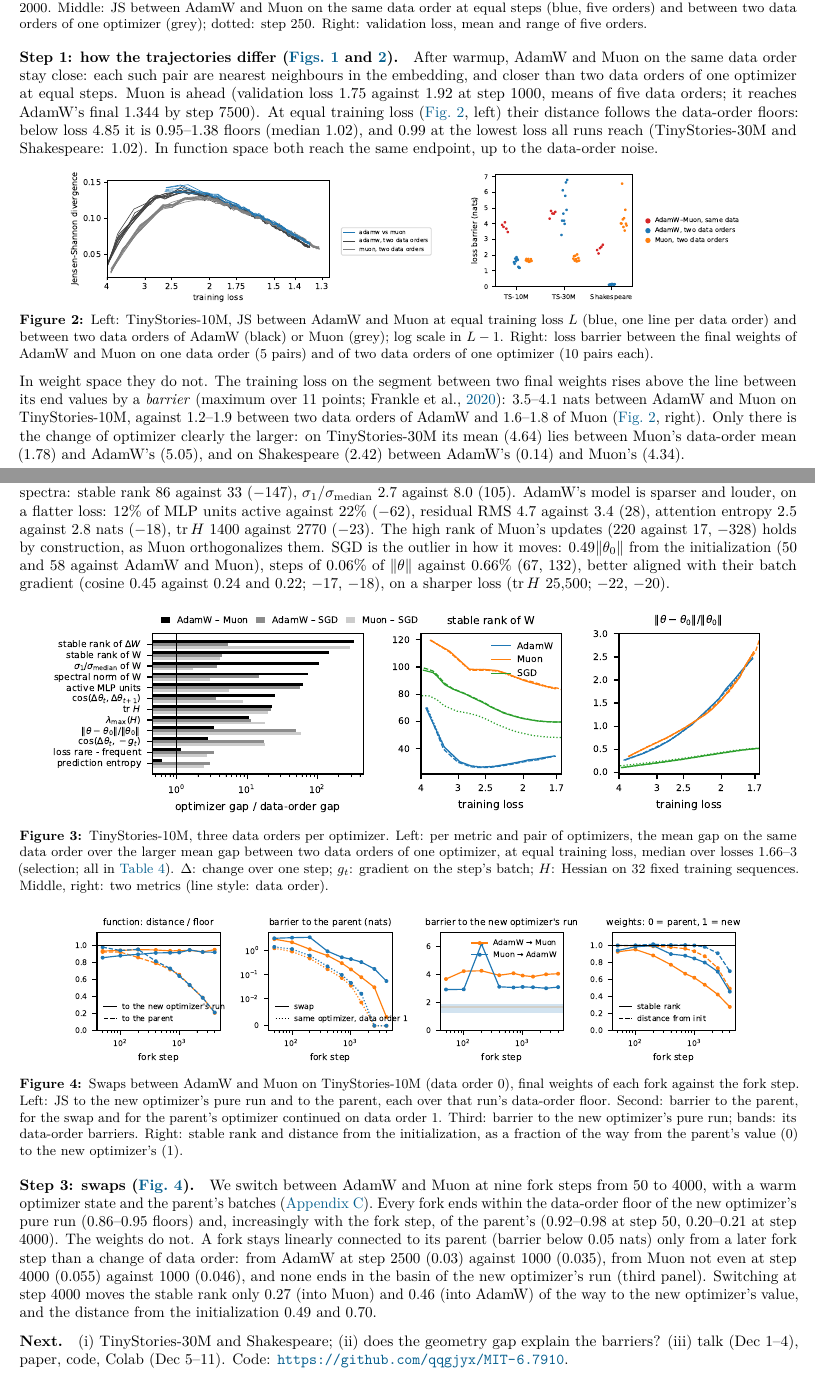
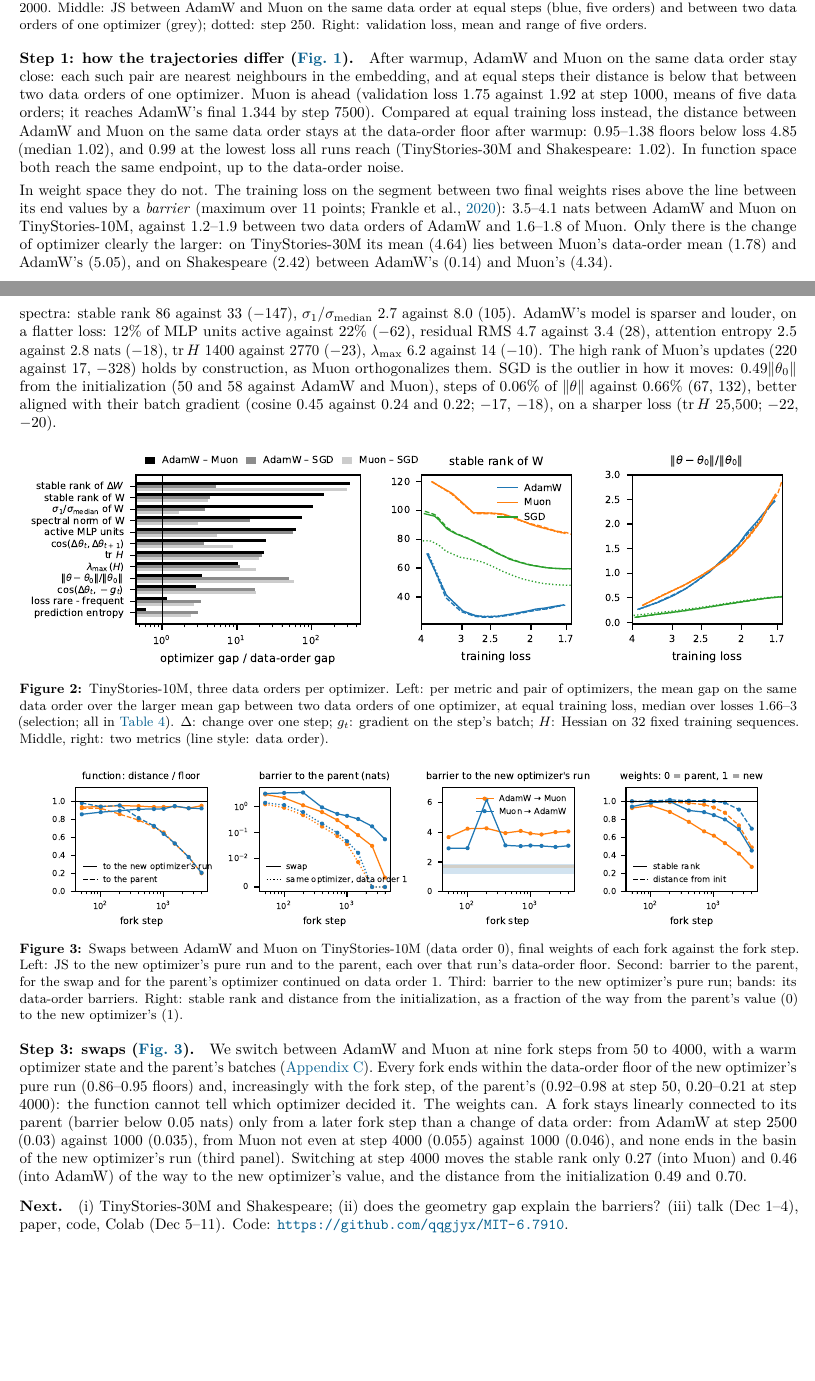
Before and after one commit to qqgjyx/MIT-6.7910, a LaTeX document (report/checkpoint.tex): two parts of pages 1 and 2 of 7, joined at a grey line, cut so that both start at the same text. Compiled offline with pdfLaTeX.

Commit message:
Checkpoint: drop Figure 2 (equal-loss JS and barriers), its numbers stated in Step 1; figure sizes and the cut clauses restored

```diff
--- a/report/checkpoint.tex
+++ b/report/checkpoint.tex
@@ -62,29 +62,19 @@ orders.}
 \label{fig:div}
 \end{figure}
 
-\paragraph{Step 1: how the trajectories differ (\cref{fig:div,fig:equal}).} After warmup, AdamW and Muon on the same
-data order stay close: each such pair are nearest neighbours in the embedding, and closer than two data orders of one
-optimizer at equal steps. Muon is ahead (validation loss 1.75 against 1.92 at step 1000, means of five data orders; it
-reaches AdamW's final 1.344 by step 7500). At equal training loss (\cref{fig:equal}, left) their distance follows the
-data-order floors: below loss 4.85 it is 0.95--1.38 floors (median 1.02), and 0.99 at the lowest loss all runs reach
-(TinyStories-30M and Shakespeare: 1.02). In function space both reach the same endpoint, up to the data-order noise.
-
-\begin{figure}[h]
-\centering
-\includegraphics[height=1.3in]{figures/ts10m/divergence_pairs_adamw_muon.pdf}\hspace{0.25in}%
-\includegraphics[height=1.3in]{figures/barriers_adamw_muon.pdf}
-\caption{Left: TinyStories-10M, JS between AdamW and Muon at equal training loss $L$ (blue, one line per data order)
-and between two data orders of AdamW (black) or Muon (grey); log scale in $L-1$. Right: loss barrier between the
-final weights of AdamW and Muon on one data order (5 pairs) and of two data orders of one optimizer (10 pairs each).}
-\label{fig:equal}
-\end{figure}
+\paragraph{Step 1: how the trajectories differ (\cref{fig:div}).} After warmup, AdamW and Muon on the same data order
+stay close: each such pair are nearest neighbours in the embedding, and at equal steps their distance is below that
+between two data orders of one optimizer. Muon is ahead (validation loss 1.75 against 1.92 at step 1000, means of five
+data orders; it reaches AdamW's final 1.344 by step 7500). Compared at equal training loss instead, the distance
+between AdamW and Muon on the same data order stays at the data-order floor after warmup: 0.95--1.38 floors below
+loss 4.85 (median 1.02), and 0.99 at the lowest loss all runs reach (TinyStories-30M and Shakespeare: 1.02). In
+function space both reach the same endpoint, up to the data-order noise.
 
 In weight space they do not. The training loss on the segment between two final weights rises above the line between
 its end values by a \emph{barrier} (maximum over 11 points; \citealp{frankle2020lmc}): 3.5--4.1 nats between AdamW
-and Muon on TinyStories-10M, against 1.2--1.9 between two data orders of AdamW and 1.6--1.8 of Muon
-(\cref{fig:equal}, right). Only there is the change of optimizer clearly the larger: on TinyStories-30M its mean (4.64)
-lies between Muon's data-order mean (1.78) and AdamW's (5.05), and on Shakespeare (2.42) between AdamW's (0.14) and
-Muon's (4.34).
+and Muon on TinyStories-10M, against 1.2--1.9 between two data orders of AdamW and 1.6--1.8 of Muon. Only there is the
+change of optimizer clearly the larger: on TinyStories-30M its mean (4.64) lies between Muon's data-order mean (1.78)
+and AdamW's (5.05), and on Shakespeare (2.42) between AdamW's (0.14) and Muon's (4.34).
 
 \paragraph{Step 2: what differs along the way.} We measure 31 metrics of the models along training up to their
 endpoints, at 34 checkpoints per run, grouped as weights, one-step updates, curvature, activations and predictions
@@ -100,7 +90,7 @@ in brackets).
 Muon's weights have the flatter spectra: stable rank 86 against 33 ($-147$), $\sigma_1/\sigma_{\rm median}$ 2.7
 against 8.0 (105). AdamW's model is sparser and louder, on a flatter loss: 12\% of MLP units active against 22\%
 ($-62$), residual RMS 4.7 against 3.4 (28), attention entropy 2.5 against 2.8 nats ($-18$), $\operatorname{tr}H$ 1400
-against 2770 ($-23$). The high rank of Muon's updates (220 against 17,
+against 2770 ($-23$), $\lambda_{\max}$ 6.2 against 14 ($-10$). The high rank of Muon's updates (220 against 17,
 $-328$) holds by construction, as Muon orthogonalizes them. SGD is the outlier in how it moves: 0.49$\|\theta_0\|$ from
 the initialization (50 and 58 against AdamW and Muon), steps of 0.06\% of $\|\theta\|$ against 0.66\% (67, 132), better
 aligned with their batch gradient (cosine 0.45 against 0.24 and 0.22; $-17$, $-18$), on a sharper loss
@@ -108,7 +98,7 @@ aligned with their batch gradient (cosine 0.45 against 0.24 and 0.22; $-17$, $-1
 
 \begin{figure}[h]
 \centering
-\includegraphics[width=0.94\linewidth]{figures/ts10m/ranking.pdf}
+\includegraphics[width=\linewidth]{figures/ts10m/ranking.pdf}
 \caption{TinyStories-10M, three data orders per optimizer. Left: per metric and pair of optimizers, the mean gap on
 the same data order over the larger mean gap between two data orders of one optimizer, at equal training loss, median
 over losses 1.66--3 (selection; all in \cref{tab:app-metrics}). $\Delta$: change over one step; $g_t$: gradient on the
@@ -118,7 +108,7 @@ step's batch; $H$: Hessian on 32 fixed training sequences. Middle, right: two me
 
 \begin{figure}[h]
 \centering
-\includegraphics[width=0.88\linewidth]{figures/ts10m/forks_adamw_muon.pdf}
+\includegraphics[width=0.94\linewidth]{figures/ts10m/forks_adamw_muon.pdf}
 \caption{Swaps between AdamW and Muon on TinyStories-10M (data order 0), final weights of each fork against the fork
 step. Left: JS to the new optimizer's pure run and to the parent, each over that run's data-order floor. Second:
 barrier to the parent, for the swap and for the parent's optimizer continued on data order 1. Third: barrier to the
@@ -130,7 +120,7 @@ as a fraction of the way from the parent's value (0) to the new optimizer's (1).
 \paragraph{Step 3: swaps (\cref{fig:swap}).} We switch between AdamW and Muon at nine fork steps from 50 to 4000,
 with a warm optimizer state and the parent's batches (\cref{app:forks}). Every fork ends within the data-order floor
 of the new optimizer's pure run (0.86--0.95 floors) and, increasingly with the fork step, of the parent's (0.92--0.98
-at step 50, 0.20--0.21 at step 4000). The weights do not. A fork
+at step 50, 0.20--0.21 at step 4000): the function cannot tell which optimizer decided it. The weights can. A fork
 stays linearly connected to its parent (barrier below 0.05 nats) only from a later fork step than a change of data
 order: from AdamW at step 2500 (0.03) against 1000 (0.035), from Muon not even at step 4000 (0.055) against 1000
 (0.046), and none ends in the basin of the new optimizer's run (third panel). Switching at step 4000 moves the stable rank only 0.27
```
Also changed, not shown: report/.latex/checkpoint.pdf, report/checkpoint.pdf, report/checkpoint.tex (2 more changed lines).
